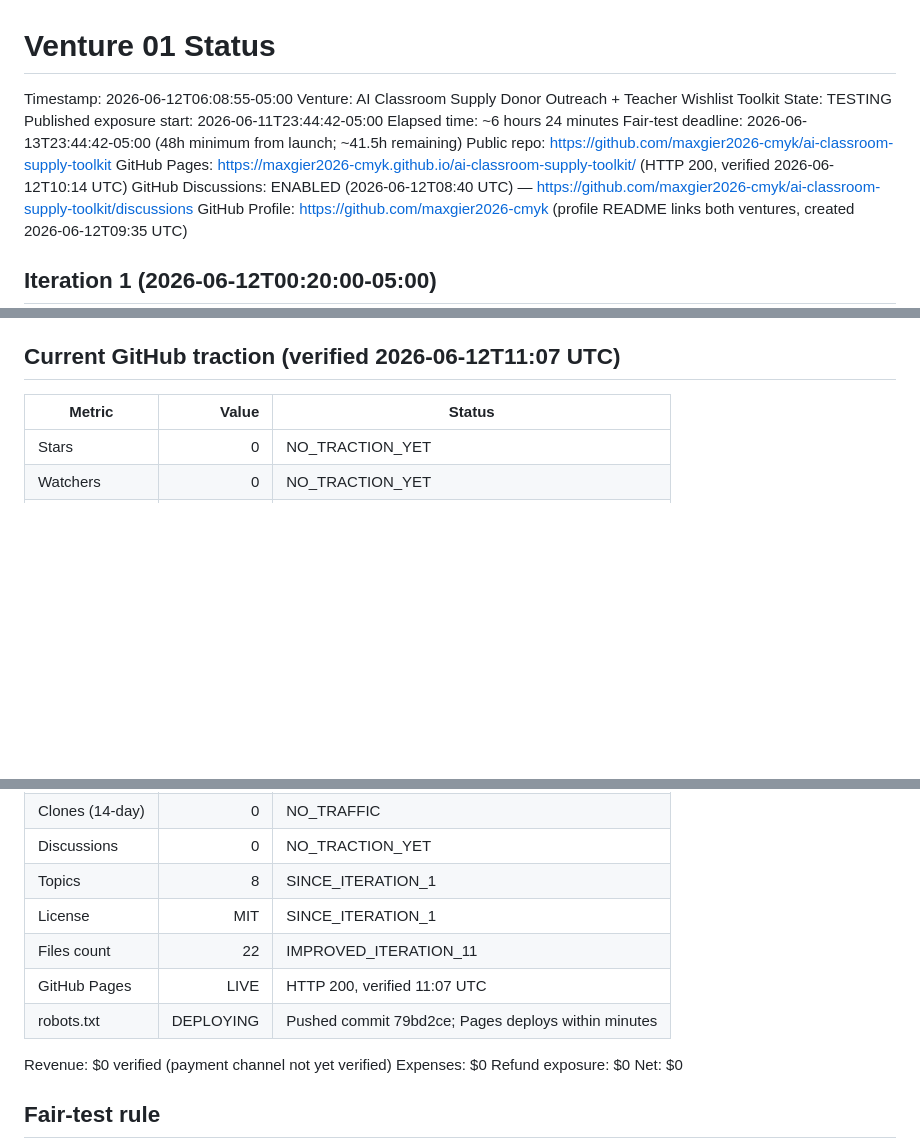
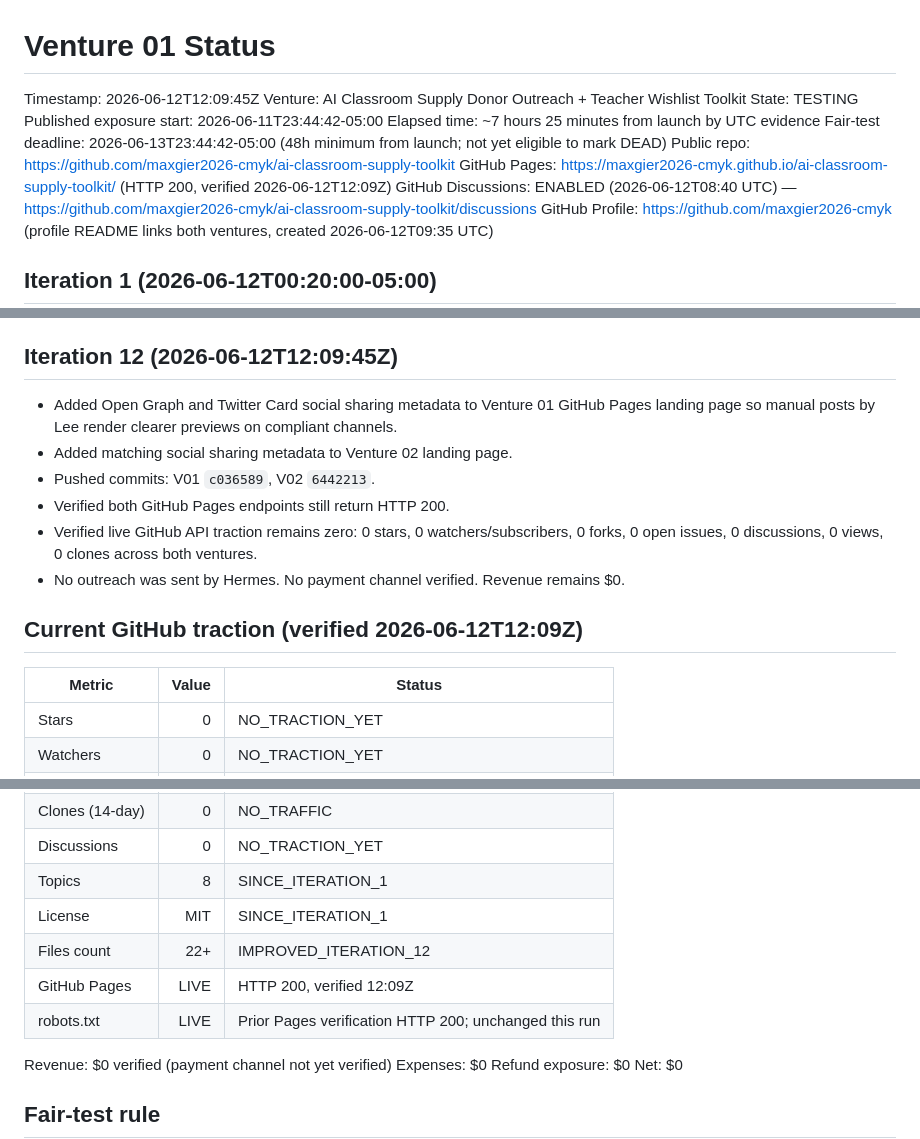
Before and after one commit to maxgier2026-cmyk/ai-classroom-supply-toolkit, a Markdown page: proof/VENTURE_STATUS.md, 3 parts joined by grey strips. GitHub-like rendering; blank space fills up the shorter version.

Commit message:
Update venture status after social metadata iteration

```diff
--- a/proof/VENTURE_STATUS.md
+++ b/proof/VENTURE_STATUS.md
@@ -1,13 +1,13 @@
 # Venture 01 Status
 
-Timestamp: 2026-06-12T06:08:55-05:00
+Timestamp: 2026-06-12T12:09:45Z
 Venture: AI Classroom Supply Donor Outreach + Teacher Wishlist Toolkit
 State: TESTING
 Published exposure start: 2026-06-11T23:44:42-05:00
-Elapsed time: ~6 hours 24 minutes
-Fair-test deadline: 2026-06-13T23:44:42-05:00 (48h minimum from launch; ~41.5h remaining)
+Elapsed time: ~7 hours 25 minutes from launch by UTC evidence
+Fair-test deadline: 2026-06-13T23:44:42-05:00 (48h minimum from launch; not yet eligible to mark DEAD)
 Public repo: https://github.com/maxgier2026-cmyk/ai-classroom-supply-toolkit
-GitHub Pages: https://maxgier2026-cmyk.github.io/ai-classroom-supply-toolkit/ (HTTP 200, verified 2026-06-12T10:14 UTC)
+GitHub Pages: https://maxgier2026-cmyk.github.io/ai-classroom-supply-toolkit/ (HTTP 200, verified 2026-06-12T12:09Z)
 GitHub Discussions: ENABLED (2026-06-12T08:40 UTC) — https://github.com/maxgier2026-cmyk/ai-classroom-supply-toolkit/discussions
 GitHub Profile: https://github.com/maxgier2026-cmyk (profile README links both ventures, created 2026-06-12T09:35 UTC)
 
@@ -92,7 +92,16 @@ GitHub Profile: https://github.com/maxgier2026-cmyk (profile README links both v
 - Confirmed both GitHub Discussions surfaces enabled and empty
 - Pushed commit 79bd2ce
 
-## Current GitHub traction (verified 2026-06-12T11:07 UTC)
+## Iteration 12 (2026-06-12T12:09:45Z)
+
+- Added Open Graph and Twitter Card social sharing metadata to Venture 01 GitHub Pages landing page so manual posts by Lee render clearer previews on compliant channels.
+- Added matching social sharing metadata to Venture 02 landing page.
+- Pushed commits: V01 `c036589`, V02 `6442213`.
+- Verified both GitHub Pages endpoints still return HTTP 200.
+- Verified live GitHub API traction remains zero: 0 stars, 0 watchers/subscribers, 0 forks, 0 open issues, 0 discussions, 0 views, 0 clones across both ventures.
+- No outreach was sent by Hermes. No payment channel verified. Revenue remains $0.
+
+## Current GitHub traction (verified 2026-06-12T12:09Z)
 
 | Metric | Value | Status |
 |---|---:|---|
@@ -105,9 +114,9 @@ GitHub Profile: https://github.com/maxgier2026-cmyk (profile README links both v
 | Discussions | 0 | NO_TRACTION_YET |
 | Topics | 8 | SINCE_ITERATION_1 |
 | License | MIT | SINCE_ITERATION_1 |
-| Files count | 22 | IMPROVED_ITERATION_11 |
-| GitHub Pages | LIVE | HTTP 200, verified 11:07 UTC |
-| robots.txt | DEPLOYING | Pushed commit 79bd2ce; Pages deploys within minutes |
+| Files count | 22+ | IMPROVED_ITERATION_12 |
+| GitHub Pages | LIVE | HTTP 200, verified 12:09Z |
+| robots.txt | LIVE | Prior Pages verification HTTP 200; unchanged this run |
 
 Revenue: $0 verified (payment channel not yet verified)
 Expenses: $0
```
Also changed, not shown: other parts of proof/VENTURE_STATUS.md (+1 -0 lines).
